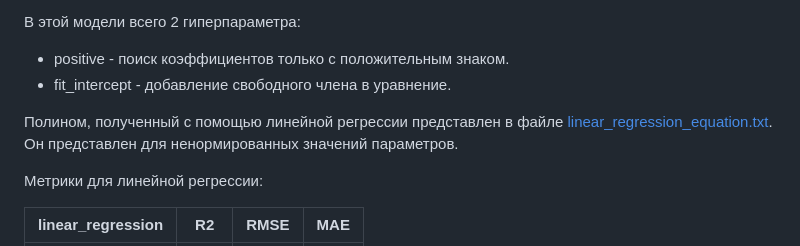
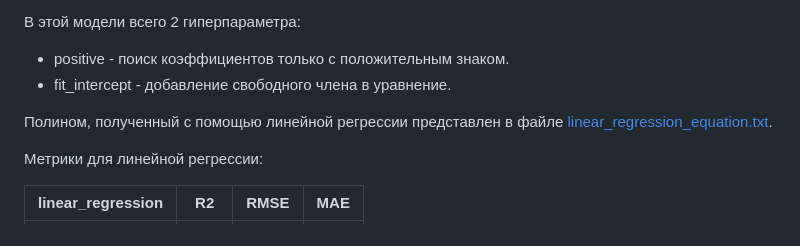
Before and after one commit to LugenderGeist/ML, a Markdown page: readme.md, the part around the change. GitHub-like rendering.

```diff
--- a/readme.md
+++ b/readme.md
@@ -44,7 +44,7 @@
 - positive - поиск коэффициентов только с положительным знаком.
 - fit_intercept - добавление свободного члена в уравнение.
 
-Полином, полученный с помощью линейной регрессии представлен в файле [linear_regression_equation.txt](support_files\linear_regression_equation.txt). Он представлен для ненормированных значений параметров.
+Полином, полученный с помощью линейной регрессии представлен в файле [linear_regression_equation.txt](support_files\linear_regression_equation.txt).
 
 Метрики для линейной регрессии:
 
```
